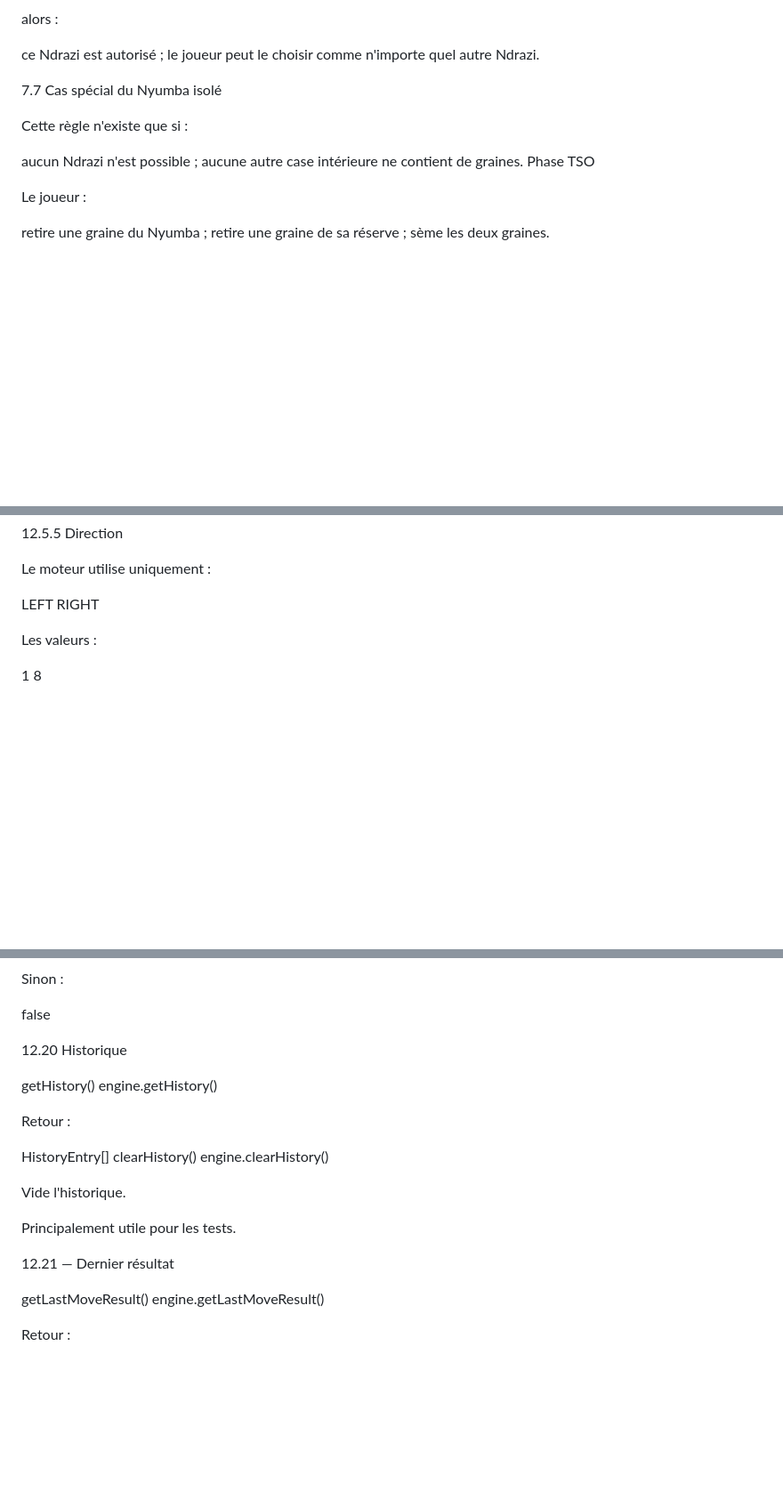
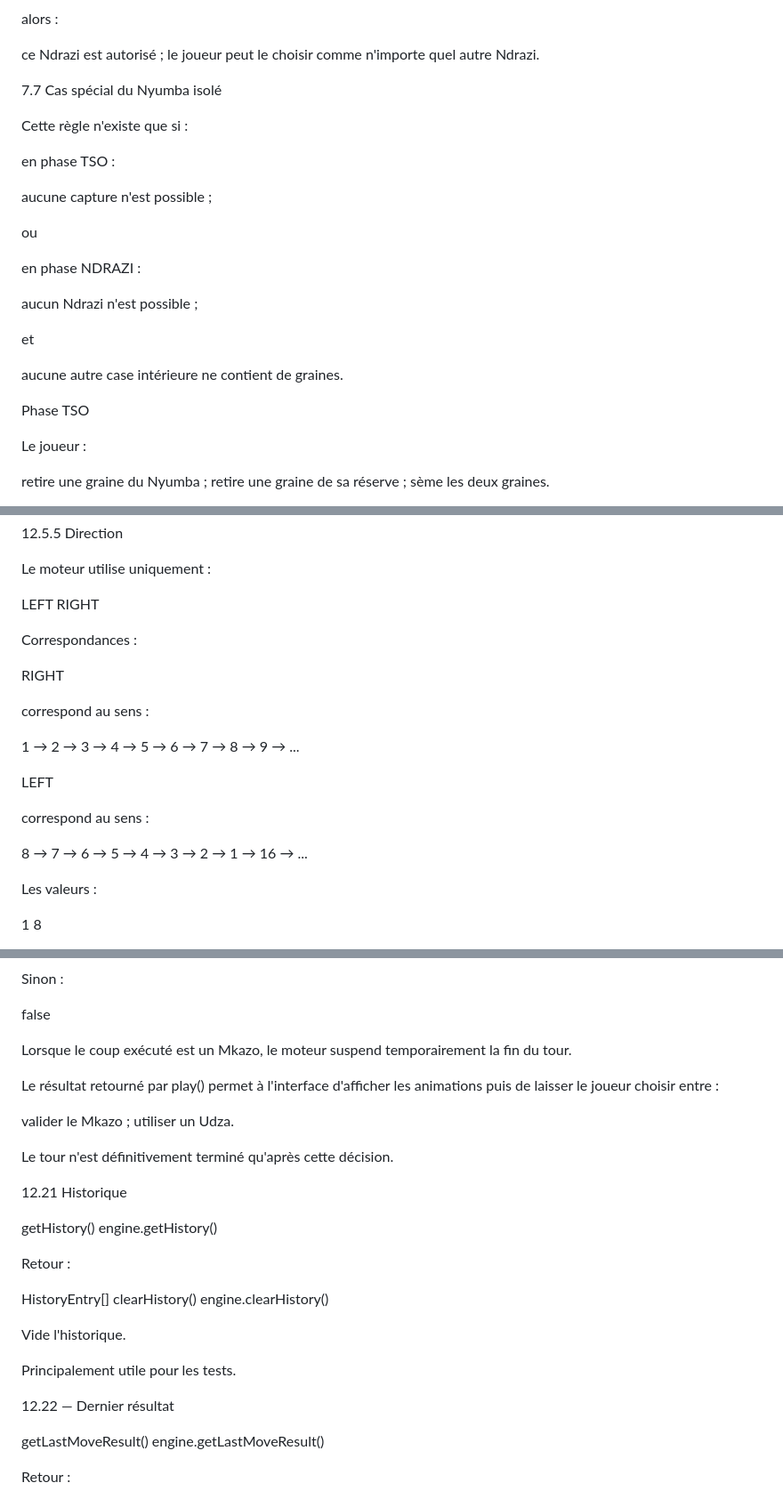
Before and after one commit to Daylamiy06/mraha, a Markdown page: docs/spécifications-mraha-v3.md, 3 parts joined by grey strips. Shown at 89% size. Rendered like a GitHub page; blank space fills up the shorter version.

```diff
--- a/docs/spécifications-mraha-v3.md
+++ b/docs/spécifications-mraha-v3.md
@@ -578,8 +578,20 @@ le joueur peut le choisir comme n'importe quel autre Ndrazi.
 
 Cette règle n'existe que si :
 
+en phase TSO :
+
+aucune capture n'est possible ;
+
+ou
+
+en phase NDRAZI :
+
 aucun Ndrazi n'est possible ;
+
+et
+
 aucune autre case intérieure ne contient de graines.
+
 Phase TSO
 
 Le joueur :
@@ -1259,6 +1275,20 @@ Le moteur utilise uniquement :
 
 LEFT
 RIGHT
+
+Correspondances :
+
+RIGHT
+
+correspond au sens :
+
+1 → 2 → 3 → 4 → 5 → 6 → 7 → 8 → 9 → ...
+
+LEFT
+
+correspond au sens :
+
+8 → 7 → 6 → 5 → 4 → 3 → 2 → 1 → 16 → ...
 
 Les valeurs :
 
@@ -1750,7 +1804,16 @@ Sinon :
 
 false
 
-12.20 Historique
+Lorsque le coup exécuté est un Mkazo, le moteur suspend temporairement la fin du tour.
+
+Le résultat retourné par play() permet à l'interface d'afficher les animations puis de laisser le joueur choisir entre :
+
+valider le Mkazo ;
+utiliser un Udza.
+
+Le tour n'est définitivement terminé qu'après cette décision.
+
+12.21 Historique
 
 getHistory()
 engine.getHistory()
@@ -1765,7 +1828,7 @@ Vide l'historique.
 
 Principalement utile pour les tests.
 
-12.21 — Dernier résultat
+12.22 — Dernier résultat
 
 getLastMoveResult()
 engine.getLastMoveResult()
```
Also changed, not shown: other parts of docs/spécifications-mraha-v3.md (+36 -8 lines).
